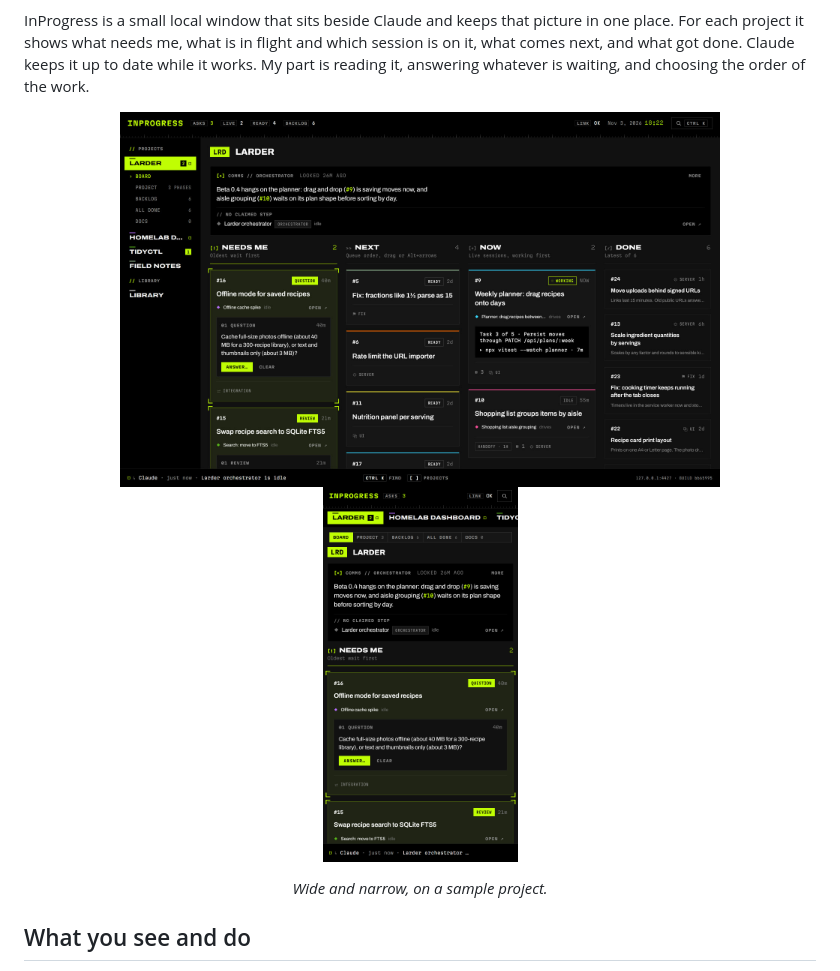
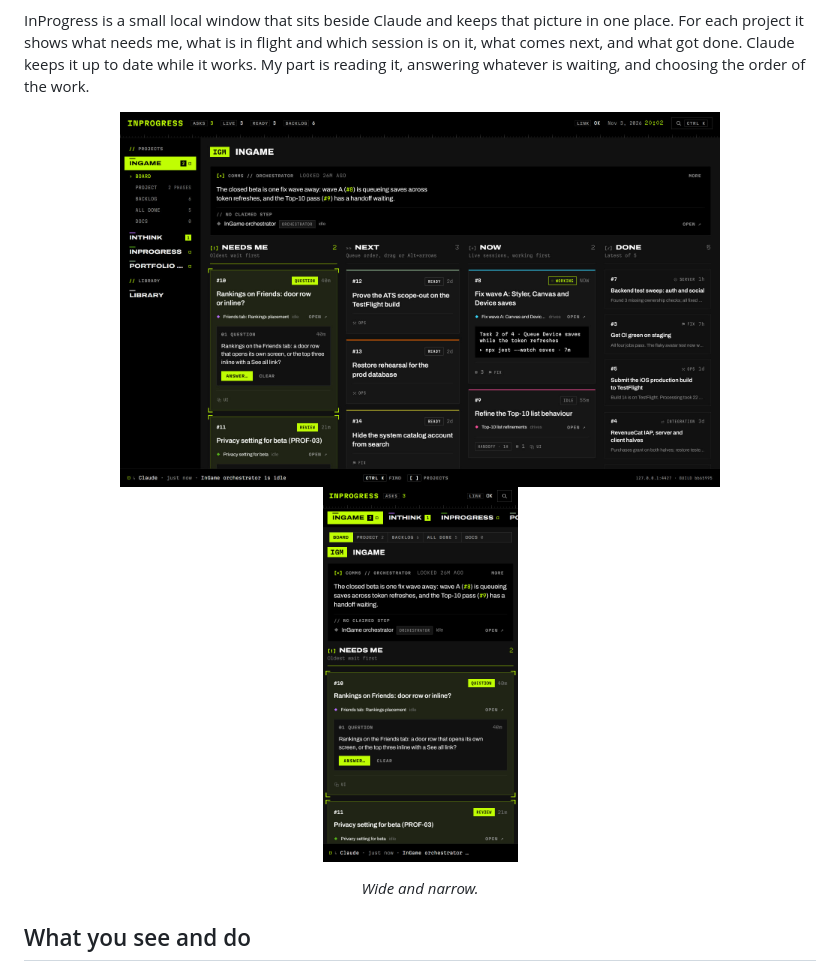
Before and after one commit to Aiden-Molyneaux/InProgress, a Markdown page: README.md, the part around one of its changes. Drawn GitHub-style; pictures changed too: docs/images/desktop.jpg, docs/images/split.jpg.

Commit message:
Reshoot the window on data like my own projects
Co-Authored-By: Claude Opus 5.5 <noreply@anthropic.com>

```diff
--- a/README.md
+++ b/README.md
@@ -9,6 +9,6 @@ InProgress is a small local window that sits beside Claude and keeps that pictur
   <img src="docs/images/split.jpg" width="195" alt="The same board in the narrow window beside Claude">
 </p>
-<p align="center"><em>Wide and narrow, on a sample project.</em></p>
+<p align="center"><em>Wide and narrow.</em></p>
 
 ## What you see and do
 
```
Also changed, not shown: other parts of README.md (+1 -1 lines).
